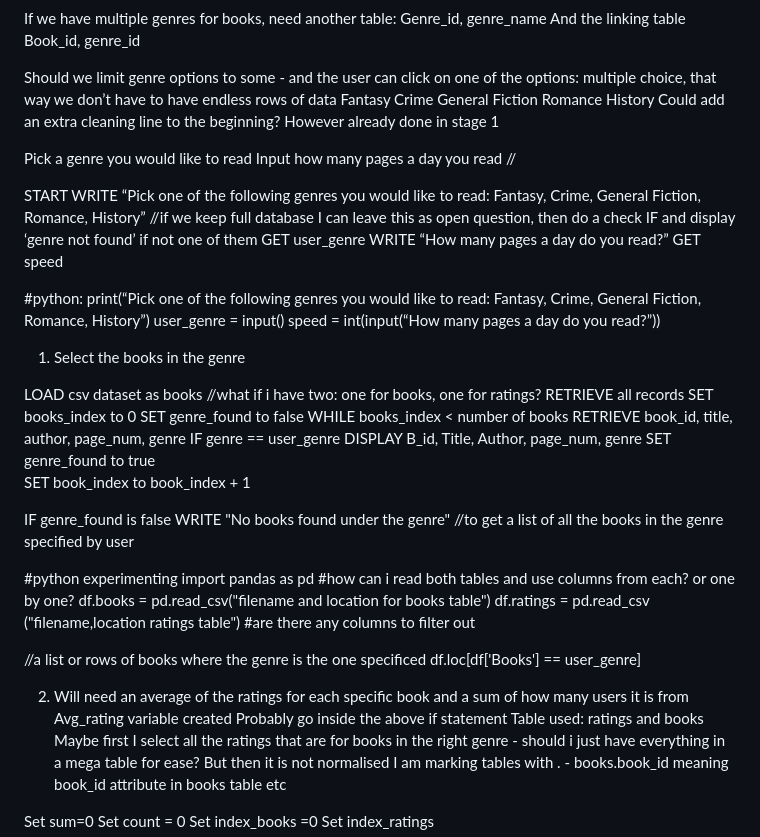
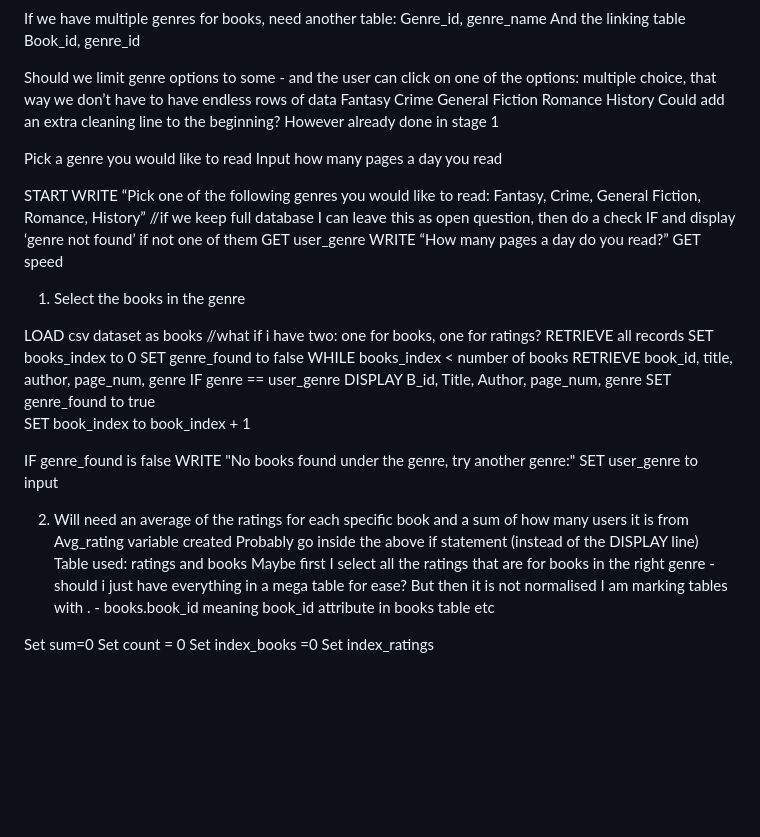
Before and after one commit to Eszterminator/Datalogical-thinking-Assignment---Group-2-Project-Work, a Markdown page: algorithm.md, the part around one of its changes. GitHub-like rendering; blank space fills up the shorter version.

```diff
--- a/algorithm.md
+++ b/algorithm.md
@@ -13,16 +13,15 @@ And the linking table
 Book_id, genre_id
 
 Should we limit genre options to some - and the user can click on one of the options: multiple choice, that way we don’t have to have endless rows of data
-Fantasy
-Crime
-General Fiction
-Romance
-History
+    Fantasy
+    Crime
+    General Fiction
+    Romance
+    History
 Could add an extra cleaning line to the beginning? However already done in stage 1
 
 Pick a genre you would like to read
 Input how many pages a day you read
-//
 
 START
 	WRITE “Pick one of the following genres you would like to read: Fantasy, Crime, General Fiction, Romance, History”
@@ -30,12 +29,6 @@ START
 	GET user_genre
 	WRITE “How many pages a day do you read?”
 	GET speed
-
-#python:
-print(“Pick one of the following genres you would like to read: Fantasy, Crime, General Fiction, Romance, History”)
-user_genre = input()
-speed = int(input(“How many pages a day do you read?”))
-
 
 1. Select the books in the genre
 
@@ -51,24 +44,13 @@ WHILE books_index < number of books
     SET book_index to book_index + 1
 
 IF genre_found is false
-    WRITE "No books found under the genre"
-//to get a list of all the books in the genre specified by user
-
-#python experimenting
-import pandas as pd
-#how can i read both tables and use columns from each? or one by one?
-df.books = pd.read_csv("filename and location for books table")
-df.ratings = pd.read_csv ("filename,location ratings table")
-#are there any columns to filter out
-
-
-//a list or rows of books where the genre is the one specificed
-df.loc[df['Books'] == user_genre]
+    WRITE "No books found under the genre, try another genre:"
+    SET user_genre to input
 
 
 2. Will need an average of the ratings for each specific book and a sum of how many users it is from
     Avg_rating variable created
-    Probably go inside the above if statement
+    Probably go inside the above if statement (instead of the DISPLAY line)
     Table used: ratings and books
     Maybe first I select all the ratings that are for books in the right genre - should i just have everything in a mega table for ease? But then it is not normalised
     I am marking tables with . - books.book_id meaning book_id attribute in books table etc
```
Also changed, not shown: other parts of algorithm.md (+81 -9 lines).
